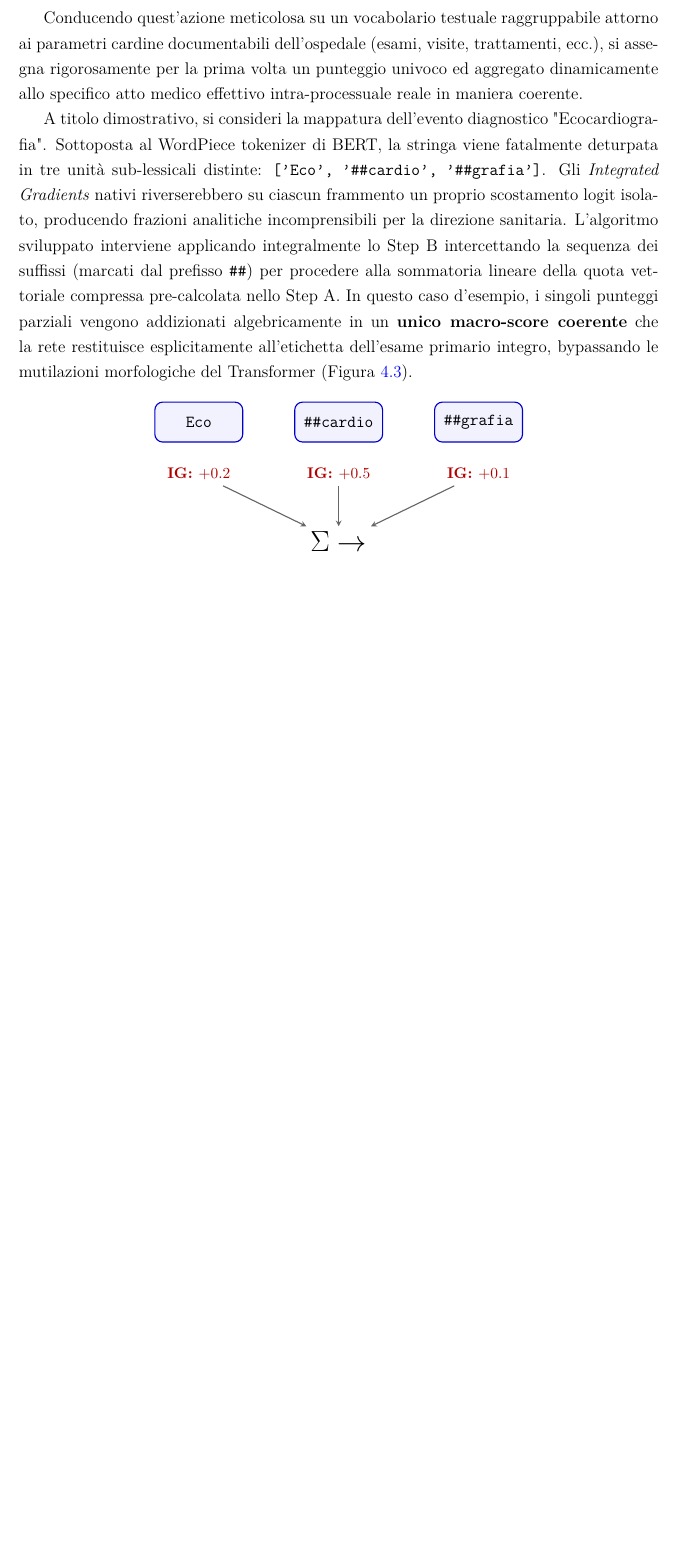
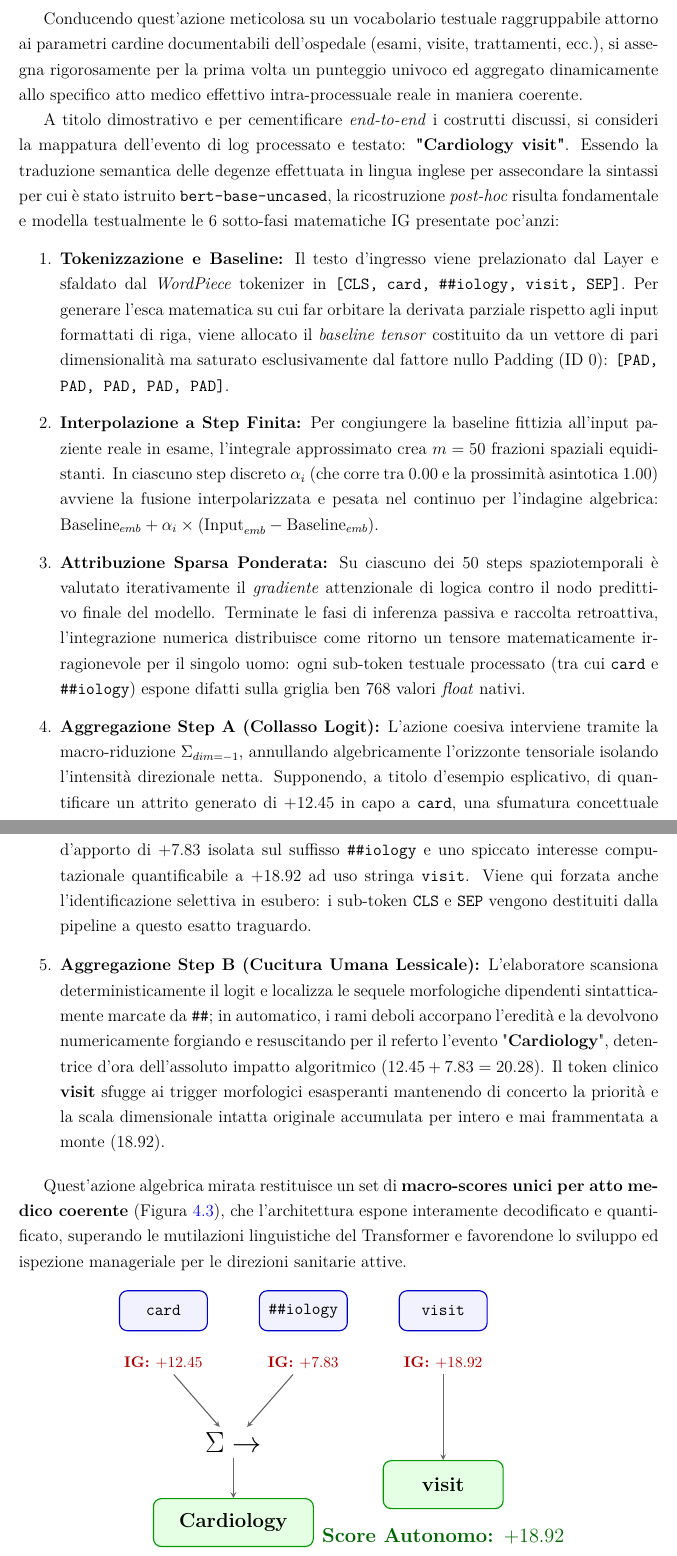
Before and after one commit to Simo93-rgb/Tesi-Garau-Lenght-of-Stay, a LaTeX book (main.tex, which reads capitoli/04_risultati.tex): part of page 36 of 46 before the commit and two parts of pages 36 and 37 of 48 after it, the two joined at a grey line, cut so that both start at the same text, the shorter picture padded with empty space. Compiled offline with pdfLaTeX.

Commit message:
docs: update results chapter with detailed mathematical breakdown and updated diagram for token recomposition process

```diff
--- a/capitoli/04_risultati.tex
+++ b/capitoli/04_risultati.tex
@@ -142,39 +142,52 @@ La presente proposta risolve radicalmente l'impasse introducendo il meccanismo c
 
 Conducendo quest'azione meticolosa su un vocabolario testuale raggruppabile attorno ai parametri cardine documentabili dell'ospedale (esami, visite, trattamenti, ecc.), si assegna rigorosamente per la prima volta un punteggio univoco ed aggregato dinamicamente allo specifico atto medico effettivo intra-processuale reale in maniera coerente.
 
-A titolo dimostrativo, si consideri la mappatura dell'evento diagnostico "Ecocardiografia". Sottoposta al WordPiece tokenizer di BERT, la stringa viene fatalmente deturpata in tre unità sub-lessicali distinte: \texttt{['Eco', '\#\#cardio', '\#\#grafia']}. Gli \textit{Integrated Gradients} nativi riverserebbero su ciascun frammento un proprio scostamento logit isolato, producendo frazioni analitiche incomprensibili per la direzione sanitaria. L'algoritmo sviluppato interviene applicando integralmente lo Step B intercettando la sequenza dei suffissi (marcati dal prefisso \texttt{\#\#}) per procedere alla sommatoria lineare della quota vettoriale compressa pre-calcolata nello Step A. In questo caso d'esempio, i singoli punteggi parziali vengono addizionati algebricamente in un \textbf{unico macro-score coerente} che la rete restituisce esplicitamente all'etichetta dell'esame primario integro, bypassando le mutilazioni morfologiche del Transformer (Figura \ref{fig:token_recomposition}).
+A titolo dimostrativo e per cementificare \textit{end-to-end} i costrutti discussi, si consideri la mappatura dell'evento di log processato e testato: \textbf{"Cardiology visit"}. Essendo la traduzione semantica delle degenze effettuata in lingua inglese per assecondare la sintassi per cui è stato istruito \texttt{bert-base-uncased}, la ricostruzione \textit{post-hoc} risulta fondamentale e modella testualmente le 6 sotto-fasi matematiche IG presentate poc'anzi:
+
+\begin{enumerate}
+    \item \textbf{Tokenizzazione e Baseline:} Il testo d'ingresso viene prelazionato dal Layer e sfaldato dal \textit{WordPiece} tokenizer in \texttt{[CLS, card, \#\#iology, visit, SEP]}. Per generare l'esca matematica su cui far orbitare la derivata parziale rispetto agli input formattati di riga, viene allocato il \textit{baseline tensor} costituito da un vettore di pari dimensionalità ma saturato esclusivamente dal fattore nullo Padding (ID 0): \texttt{[PAD, PAD, PAD, PAD, PAD]}.
+    \item \textbf{Interpolazione a Step Finita:} Per congiungere la baseline fittizia all'input paziente reale in esame, l'integrale approssimato crea $m=50$ frazioni spaziali equidistanti. In ciascuno step discreto $\alpha_i$ (che corre tra $0.00$ e la prossimità asintotica $1.00$) avviene la fusione interpolarizzata e pesata nel continuo per l'indagine algebrica: $\text{Baseline}_{emb} + \alpha_i \times (\text{Input}_{emb} - \text{Baseline}_{emb})$.
+    \item \textbf{Attribuzione Sparsa Ponderata:} Su ciascuno dei 50 steps spaziotemporali è valutato iterativamente il \textit{gradiente} attenzionale di logica contro il nodo predittivo finale del modello. Terminate le fasi di inferenza passiva e raccolta retroattiva, l'integrazione numerica distribuisce come ritorno un tensore matematicamente irragionevole per il singolo uomo: ogni sub-token testuale processato (tra cui \texttt{card} e \texttt{\#\#iology}) espone difatti sulla griglia ben $768$ valori \textit{float} nativi.
+    \item \textbf{Aggregazione Step A (Collasso Logit):} L'azione coesiva interviene tramite la macro-riduzione $\Sigma_{dim=-1}$, annullando algebricamente l'orizzonte tensoriale isolando l'intensità direzionale netta. Supponendo, a titolo d'esempio esplicativo, di quantificare un attrito generato di $+12.45$ in capo a \texttt{card}, una sfumatura concettuale d'apporto di $+7.83$ isolata sul suffisso \texttt{\#\#iology} e uno spiccato interesse computazionale quantificabile a $+18.92$ ad uso stringa \texttt{visit}. Viene qui forzata anche l'identificazione selettiva in esubero: i sub-token \texttt{CLS} e \texttt{SEP} vengono destituiti dalla pipeline a questo esatto traguardo.
+    \item \textbf{Aggregazione Step B (Cucitura Umana Lessicale):} L'elaboratore scansiona deterministicamente il logit e localizza le sequele morfologiche dipendenti sintatticamente marcate da \texttt{\#\#}; in automatico, i rami deboli accorpano l'eredità e la devolvono numericamente forgiando e resuscitando per il referto l'evento "\textbf{Cardiology}", detentrice d'ora dell'assoluto impatto algoritmico ($12.45 + 7.83 = 20.28$). Il token clinico \textbf{visit} sfugge ai trigger morfologici esasperanti mantenendo di concerto la priorità e la scala dimensionale intatta originale accumulata per intero e mai frammentata a monte ($18.92$).
+\end{enumerate}
+
+Quest'azione algebrica mirata restituisce un set di \textbf{macro-scores unici per atto medico coerente} (Figura \ref{fig:token_recomposition}), che l'architettura espone interamente decodificato e quantificato, superando le mutilazioni linguistiche del Transformer e favorendone lo sviluppo ed ispezione manageriale per le direzioni sanitarie attive.
 
 \begin{figure}[htbp]
     \centering
     \begin{tikzpicture}[
         node distance=2.5cm,
         box/.style={rectangle, draw=blue!80!black, fill=blue!5, thick, minimum height=1cm, minimum width=2.2cm, rounded corners=2mm, align=center},
-        finalbox/.style={rectangle, draw=green!60!black, fill=green!10, thick, minimum height=1.2cm, minimum width=6cm, rounded corners=2mm, align=center},
+        finalbox/.style={rectangle, draw=green!60!black, fill=green!10, thick, minimum height=1.2cm, minimum width=4cm, rounded corners=2mm, align=center},
         arrow/.style={->, >=stealth, thick, color=gray!80!black},
         scorelabel/.style={align=center, font=\small\bfseries, color=red!70!black}
         ]
 
         % Original token nodes
-        \node[box] (eco) {\texttt{Eco}};
-        \node[box, right of=eco, xshift=1.0cm] (cardio) {\texttt{\#\#cardio}};
-        \node[box, right of=cardio, xshift=1.0cm] (grafia) {\texttt{\#\#grafia}};
+        \node[box] (card) {\texttt{card}};
+        \node[box, right of=card, xshift=1.0cm] (iology) {\texttt{\#\#iology}};
+        \node[box, right of=iology, xshift=1.0cm] (visit) {\texttt{visit}};
 
-        % IG Scores
-        \node[scorelabel, below of=eco, yshift=1.2cm] (seco) {IG: $+0.2$};
-        \node[scorelabel, below of=cardio, yshift=1.2cm] (scardio) {IG: $+0.5$};
-        \node[scorelabel, below of=grafia, yshift=1.2cm] (sgrafia) {IG: $+0.1$};
+        % IG Scores (After Step A)
+        \node[scorelabel, below of=card, yshift=1.2cm] (scard) {IG: $+12.45$};
+        \node[scorelabel, below of=iology, yshift=1.2cm] (siology) {IG: $+7.83$};
+        \node[scorelabel, below of=visit, yshift=1.2cm] (svisit) {IG: $+18.92$};
 
         % The mathematical merge process
-        \node[below of=cardio, yshift=-0.5cm] (plus) {\LARGE \textbf{$\Sigma \rightarrow$}};
+        \node[below of=card, xshift=1.75cm, yshift=-0.8cm] (plus) {\LARGE \textbf{$\Sigma \rightarrow$}};
 
-        % Final recomposed node
-        \node[finalbox, below of=plus, yshift=0.5cm] (final) {\large \textbf{Ecocardiografia}};
-        \node[scorelabel, color=green!40!black, below of=final, yshift=1.2cm] (sfinal) {\large Score Aggregato: $+0.8$};
+        % Final recomposed nodes
+        \node[finalbox, below of=plus, yshift=0.5cm] (final) {\large \textbf{Cardiology}};
+        \node[scorelabel, color=green!40!black, below of=final, yshift=1.2cm] (sfinal) {\large Score Aggregato: $+20.28$};
+
+        \node[finalbox, below of=visit, yshift=-1.85cm, minimum width=3cm] (finalvisit) {\large \textbf{visit}};
+        \node[scorelabel, color=green!40!black, below of=finalvisit, yshift=1.2cm] (sfinalvisit) {\large Score Autonomo: $+18.92$};
 
         % Connectors
-        \draw[arrow] (seco) -- (plus);
-        \draw[arrow] (scardio) -- (plus);
-        \draw[arrow] (sgrafia) -- (plus);
+        \draw[arrow] (scard) -- (plus);
+        \draw[arrow] (siology) -- (plus);
         \draw[arrow] (plus) -- (final);
+        \draw[arrow] (svisit) -- (finalvisit);
 
     \end{tikzpicture}
```
Also changed, not shown: capitoli/04_risultati.tex (2 more changed lines).
